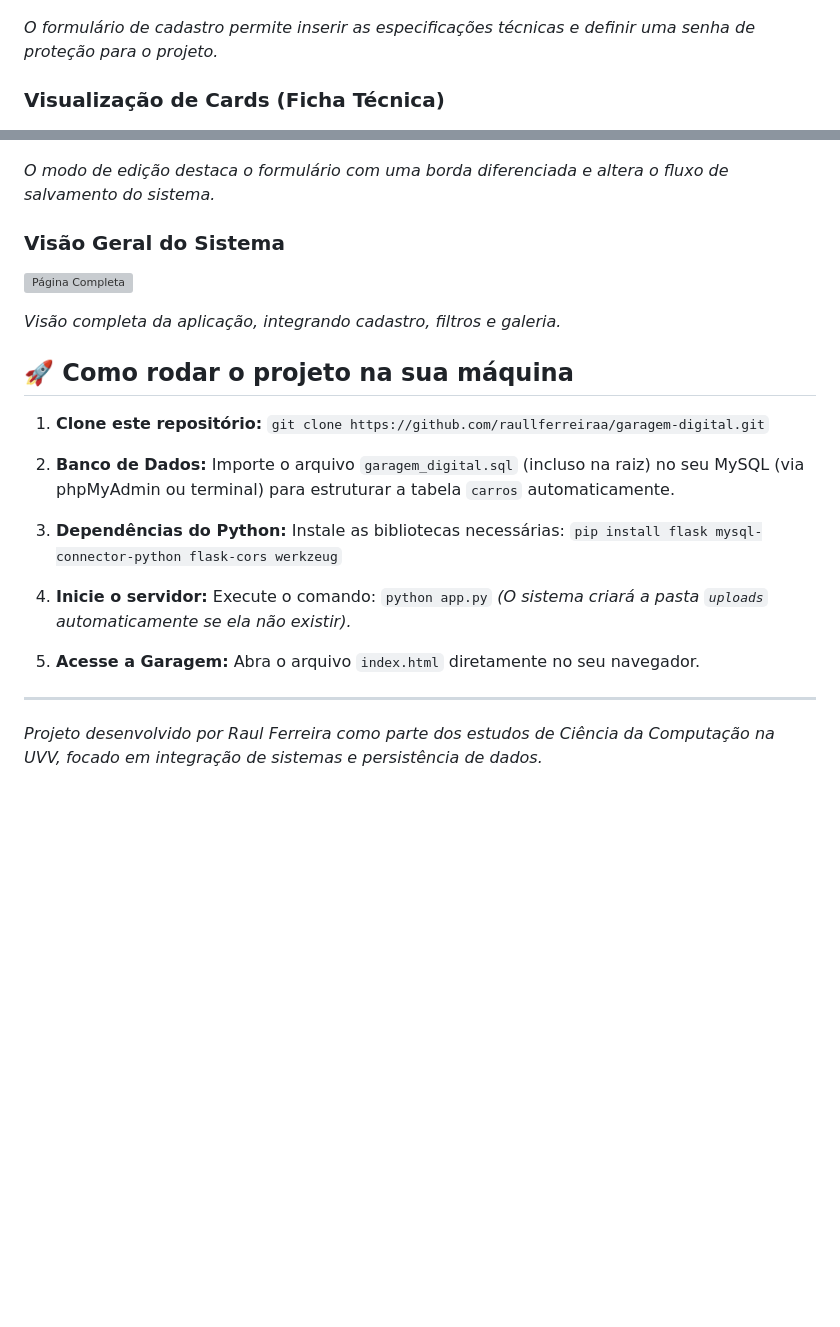
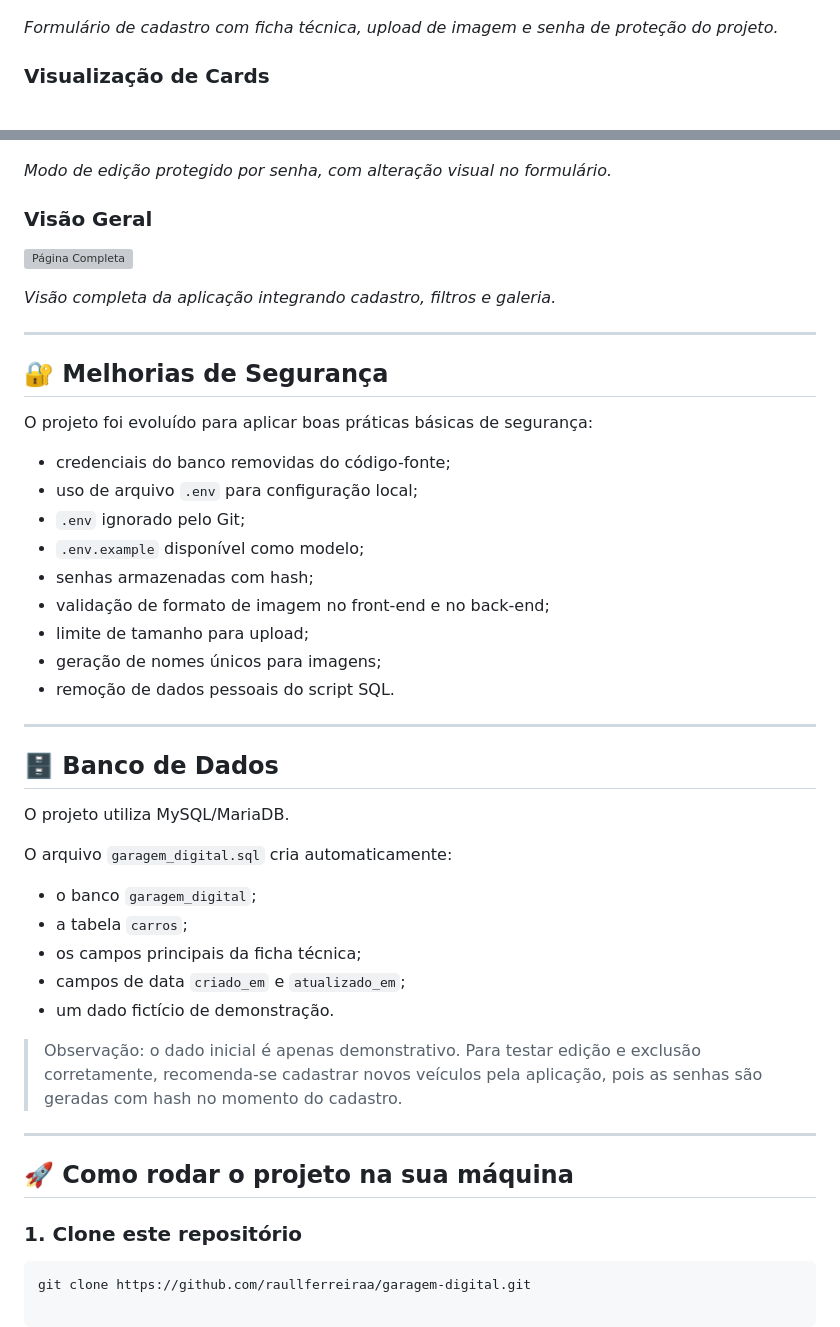
Before and after one commit to raullferreiraa/garagem-digital, a Markdown page: README.md, 2 parts joined by grey strips. GitHub-like rendering; blank space fills up the shorter version; grey boxes are pictures that could not be loaded.

````diff
--- a/README.md
+++ b/README.md
@@ -27,7 +45,8 @@ O foco visual utiliza uma estética "low profile", escura e minimalista, inspira
 ![Interface de Registro](screenshots/01-registro-projeto.png)
 
-*O formulário de cadastro permite inserir as especificações técnicas e definir uma senha de proteção para o projeto.*
+*Formulário de cadastro com ficha técnica, upload de imagem e senha de proteção do projeto.*
 
-### Visualização de Cards (Ficha Técnica)
+### Visualização de Cards
+
 ![Card Detalhado do Omega](screenshots/02-card-carro.png)
 
@@ -44,30 +63,50 @@ Toda alteração nos dados do veículo exige a autenticação via senha definida
 ![Formulário de Edição](screenshots/04-editando-projeto.png)
 
-*O modo de edição destaca o formulário com uma borda diferenciada e altera o fluxo de salvamento do sistema.*
+*Modo de edição protegido por senha, com alteração visual no formulário.*
 
-### Visão Geral do Sistema
+### Visão Geral
+
 ![Página Completa](screenshots/05-pagina-completa.png)
 
-*Visão completa da aplicação, integrando cadastro, filtros e galeria.*
+*Visão completa da aplicação integrando cadastro, filtros e galeria.*
+
+---
+
+## 🔐 Melhorias de Segurança
+
+O projeto foi evoluído para aplicar boas práticas básicas de segurança:
+
+- credenciais do banco removidas do código-fonte;
+- uso de arquivo `.env` para configuração local;
+- `.env` ignorado pelo Git;
+- `.env.example` disponível como modelo;
+- senhas armazenadas com hash;
+- validação de formato de imagem no front-end e no back-end;
+- limite de tamanho para upload;
+- geração de nomes únicos para imagens;
+- remoção de dados pessoais do script SQL.
+
+---
+
+## 🗄️ Banco de Dados
+
+O projeto utiliza MySQL/MariaDB.
+
+O arquivo `garagem_digital.sql` cria automaticamente:
+
+- o banco `garagem_digital`;
+- a tabela `carros`;
+- os campos principais da ficha técnica;
+- campos de data `criado_em` e `atualizado_em`;
+- um dado fictício de demonstração.
+
+> Observação: o dado inicial é apenas demonstrativo. Para testar edição e exclusão corretamente, recomenda-se cadastrar novos veículos pela aplicação, pois as senhas são geradas com hash no momento do cadastro.
+
+---
 
 ## 🚀 Como rodar o projeto na sua máquina
 
-1. **Clone este repositório:**
-   `git clone https://github.com/raullferreiraa/garagem-digital.git`
+### 1. Clone este repositório
 
-2. **Banco de Dados:**
-   Importe o arquivo `garagem_digital.sql` (incluso na raiz) no seu MySQL (via phpMyAdmin ou terminal) para estruturar a tabela `carros` automaticamente.
-
-3. **Dependências do Python:**
-   Instale as bibliotecas necessárias:
-   `pip install flask mysql-connector-python flask-cors werkzeug`
-
-4. **Inicie o servidor:**
-   Execute o comando: `python app.py`
-   *(O sistema criará a pasta `uploads` automaticamente se ela não existir).*
-
-5. **Acesse a Garagem:**
-   Abra o arquivo `index.html` diretamente no seu navegador.
-
----
-*Projeto desenvolvido por Raul Ferreira como parte dos estudos de Ciência da Computação na UVV, focado em integração de sistemas e persistência de dados.*
+```bash
+git clone https://github.com/raullferreiraa/garagem-digital.git
````
Also changed, not shown: other parts of README.md (+37 -19 lines).
